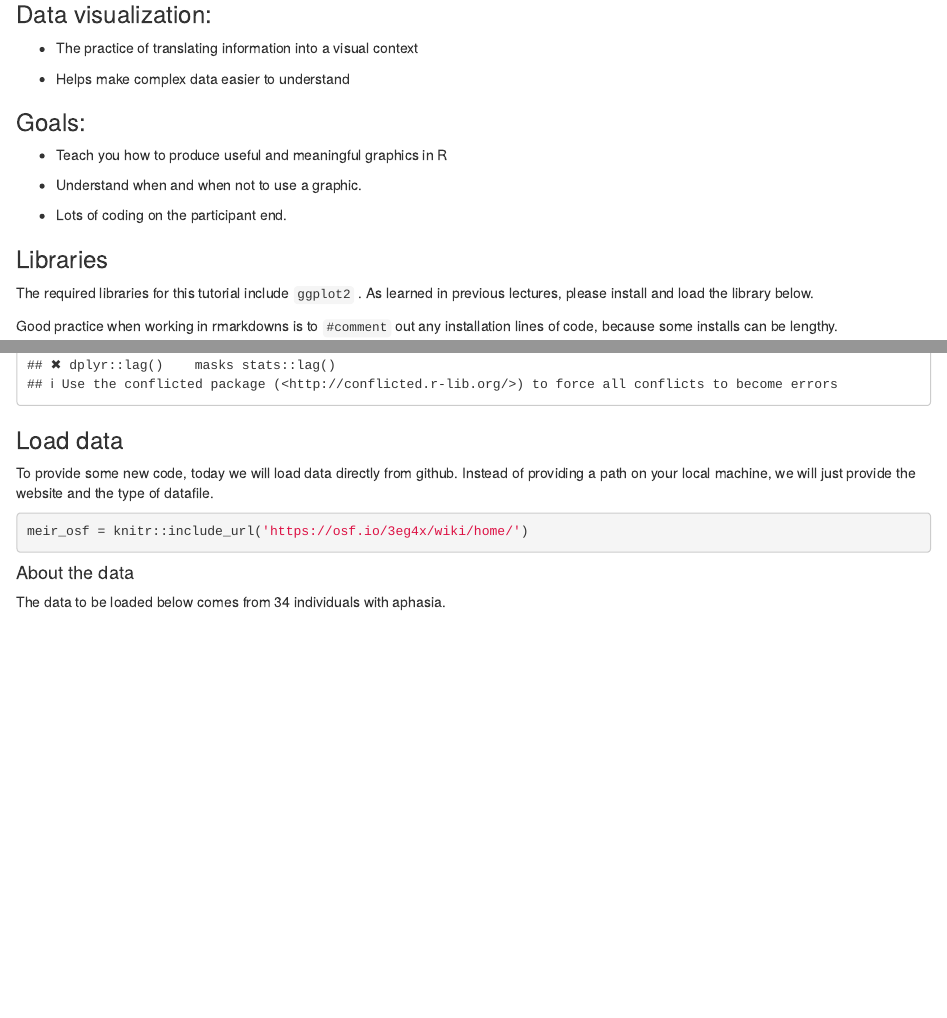
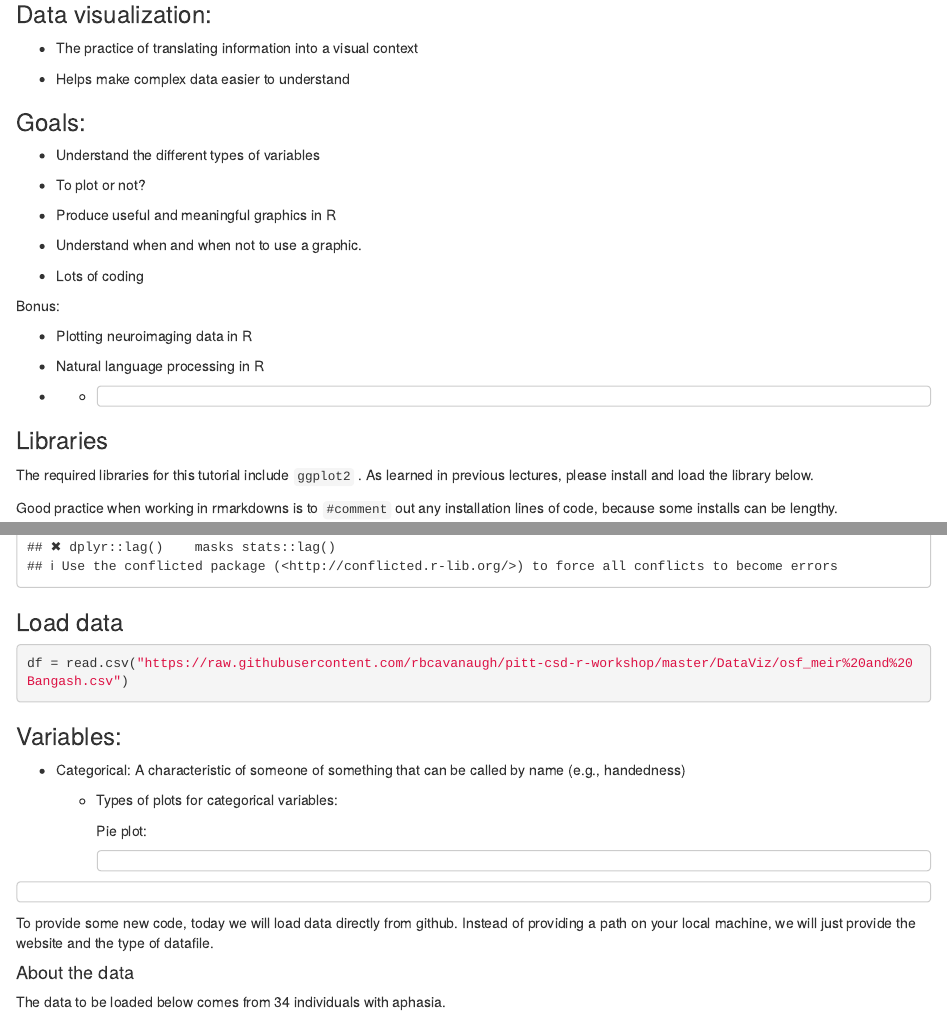
Before and after one commit to rbcavanaugh/pitt-csd-r-workshop, an R Markdown document (DataViz/ggplot_lecture.Rmd): the page in a window 1100 px wide, from 140 px down, and a second part further down, joined at a grey line. Rendered offline with R 4.5, knitr and Pandoc, with nearby package versions; some code elsewhere in the file could not run offline.

Commit message:
added mappd data

````diff
--- a/DataViz/ggplot_lecture.Rmd
+++ b/DataViz/ggplot_lecture.Rmd
@@ -17,11 +17,28 @@ knitr::opts_chunk$set(echo = TRUE)
 
 ### Goals:
 
--   Teach you how to produce useful and meaningful graphics in R
+-   Understand the different types of variables
+
+-   To plot or not?
+
+-   Produce useful and meaningful graphics in R
 
 -   Understand when and when not to use a graphic.
 
--   Lots of coding on the participant end.
+-   Lots of coding
+
+Bonus:
+
+-   Plotting neuroimaging data in R
+
+-   Natural language processing in R
+
+-
+
+    -
+
+        ```{}
+        ```
 
 ### Libraries
 
@@ -46,18 +63,31 @@ library(tidyverse)
 
 ### Load data
 
+```{r}
+df = read.csv("https://raw.githubusercontent.com/rbcavanaugh/pitt-csd-r-workshop/master/DataViz/osf_meir%20and%20Bangash.csv")
+```
+
+### Variables:
+
+-   Categorical: A characteristic of someone of something that can be called by name (e.g., handedness)
+
+    -   Types of plots for categorical variables:
+
+        Pie plot:
+
+        ```{}
+        ```
+
+```{}
+```
+
 To provide some new code, today we will load data directly from github. Instead of providing a path on your local machine, we will just provide the website and the type of datafile.
-
-```{r}
-meir_osf = knitr::include_url('https://osf.io/3eg4x/wiki/home/')
-```
 
 #### About the data
 
 The data to be loaded below comes from 34 individuals with aphasia.
 
-```{r}
-df = read.csv("https://raw.githubusercontent.com/rbcavanaugh/pitt-csd-r-workshop/master/DataViz/osf_meir%20and%20Bangash.csv")
+```{}
 ```
 
 ### Take a peak at the data
````
Also changed, not shown: DataViz/ggplot_lecture.Rmd (15 more changed lines), 1 other file.
